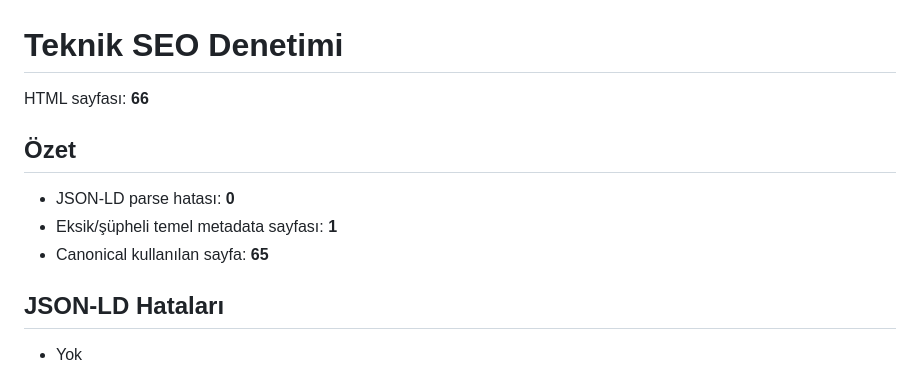
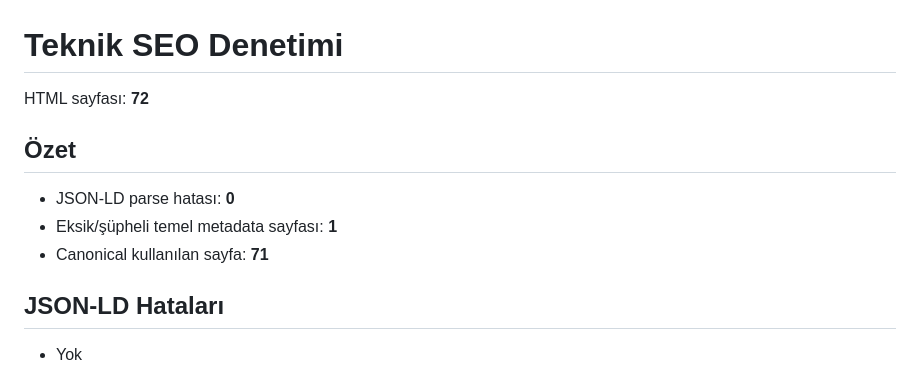
Before and after one commit to 01pandaa/web-portal-faaliyetleri, a Markdown page: SEO-TECHNICAL-AUDIT.md, the part around one of its changes. Rendered like a GitHub page.

Commit message:
Teknik SEO tam denetim raporu [seo-audit]

```diff
--- a/SEO-TECHNICAL-AUDIT.md
+++ b/SEO-TECHNICAL-AUDIT.md
@@ -1,11 +1,11 @@
 # Teknik SEO Denetimi
 
-HTML sayfası: **66**
+HTML sayfası: **72**
 
 ## Özet
 - JSON-LD parse hatası: **0**
 - Eksik/şüpheli temel metadata sayfası: **1**
-- Canonical kullanılan sayfa: **65**
+- Canonical kullanılan sayfa: **71**
 
 ## JSON-LD Hataları
 - Yok
```
Also changed, not shown: other parts of SEO-TECHNICAL-AUDIT.md (+6 -0 lines).
